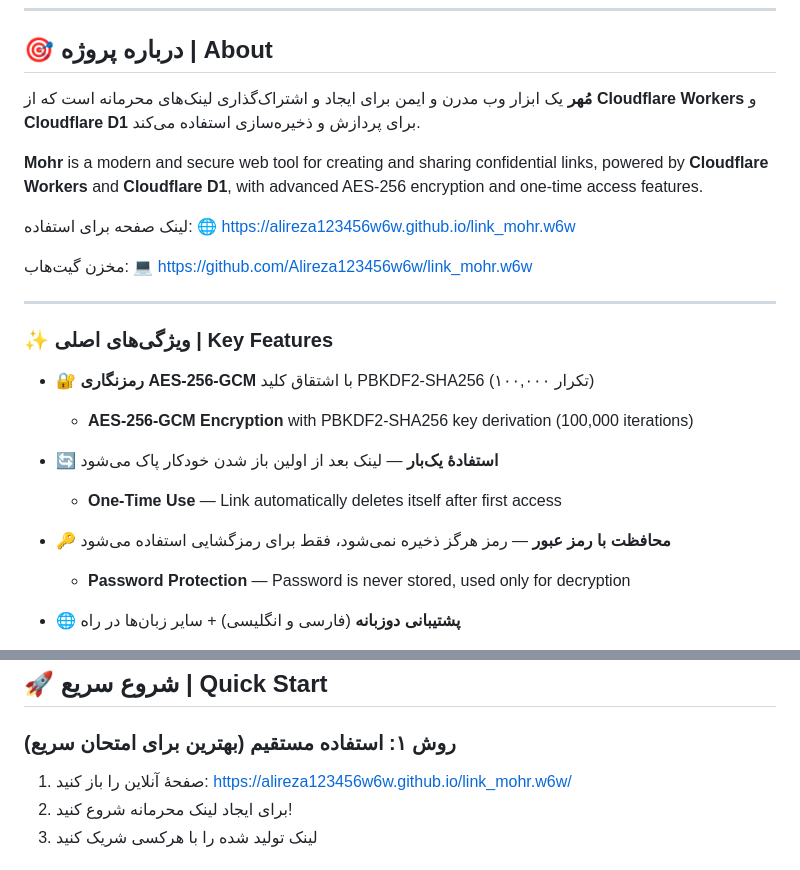
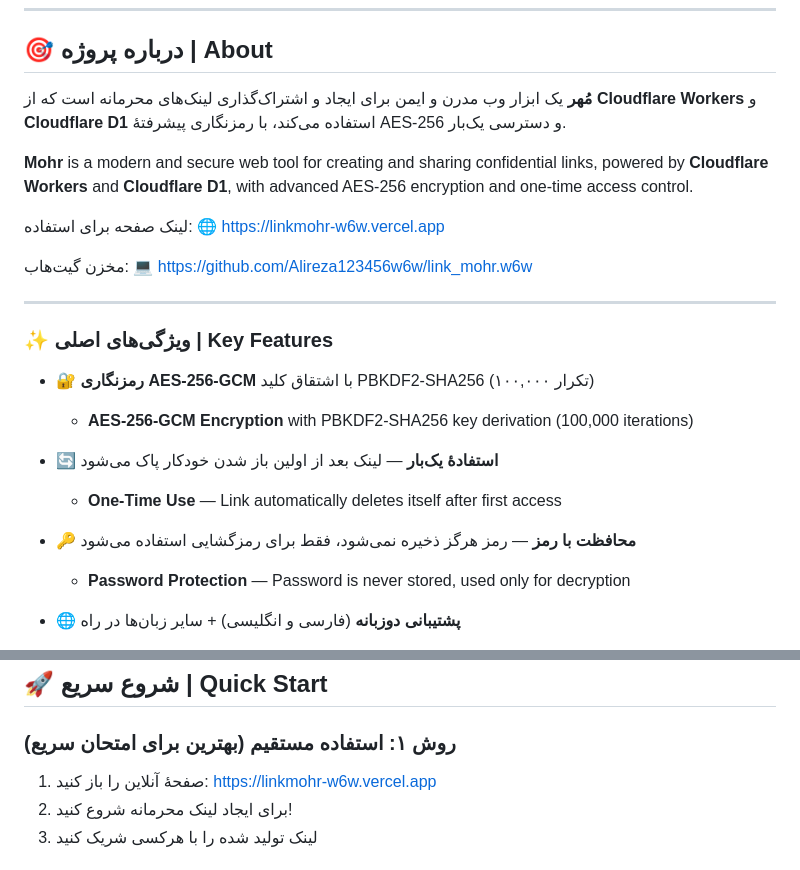
Before and after one commit to Alireza123456w6w/link_mohr.w6w, a Markdown page: README.md, 2 parts joined by grey strips. Drawn GitHub-style.

Commit message:
جایگزین کردن لینک اشتباه link-mohrw6w.vercel.app با linkmohr-w6w.vercel.app

```diff
--- a/README.md
+++ b/README.md
@@ -11,12 +11,12 @@
 
 ## 🎯 درباره پروژه | About
 
-**مُهر** یک ابزار وب مدرن و ایمن برای ایجاد و اشتراک‌گذاری لینک‌های محرمانه است که از **Cloudflare Workers** و **Cloudflare D1** برای پردازش و ذخیره‌سازی استفاده می‌کند.
+**مُهر** یک ابزار وب مدرن و ایمن برای ایجاد و اشتراک‌گذاری لینک‌های محرمانه است که از **Cloudflare Workers** و **Cloudflare D1** استفاده می‌کند، با رمزنگاری پیشرفتهٔ AES-256 و دسترسی یک‌بار.
 
-**Mohr** is a modern and secure web tool for creating and sharing confidential links, powered by **Cloudflare Workers** and **Cloudflare D1**, with advanced AES-256 encryption and one-time access features.
+**Mohr** is a modern and secure web tool for creating and sharing confidential links, powered by **Cloudflare Workers** and **Cloudflare D1**, with advanced AES-256 encryption and one-time access control.
 
 لینک صفحه برای استفاده:
-🌐 https://alireza123456w6w.github.io/link_mohr.w6w
+🌐 https://linkmohr-w6w.vercel.app
 
 مخزن گیت‌هاب:
 💻 https://github.com/Alireza123456w6w/link_mohr.w6w
@@ -31,7 +31,7 @@
 - 🔄 **استفادهٔ یک‌بار** — لینک بعد از اولین باز شدن خودکار پاک می‌شود
   - **One-Time Use** — Link automatically deletes itself after first access
 
-- 🔑 **محافظت با رمز عبور** — رمز هرگز ذخیره نمی‌شود، فقط برای رمزگشایی استفاده می‌شود
+- 🔑 **محافظت با رمز** — رمز هرگز ذخیره نمی‌شود، فقط برای رمزگشایی استفاده می‌شود
   - **Password Protection** — Password is never stored, used only for decryption
 
 - 🌐 **پشتیبانی دوزبانه** (فارسی و انگلیسی) + سایر زبان‌ها در راه
@@ -56,7 +56,7 @@
 ## 🚀 شروع سریع | Quick Start
 
 ### روش ۱: استفاده مستقیم (بهترین برای امتحان سریع)
-1. صفحهٔ آنلاین را باز کنید: https://alireza123456w6w.github.io/link_mohr.w6w/
+1. صفحهٔ آنلاین را باز کنید: https://linkmohr-w6w.vercel.app
 2. برای ایجاد لینک محرمانه شروع کنید!
 3. لینک تولید شده را با هرکسی شریک کنید
 
```
Also changed, not shown: other parts of README.md (+3 -3 lines).
